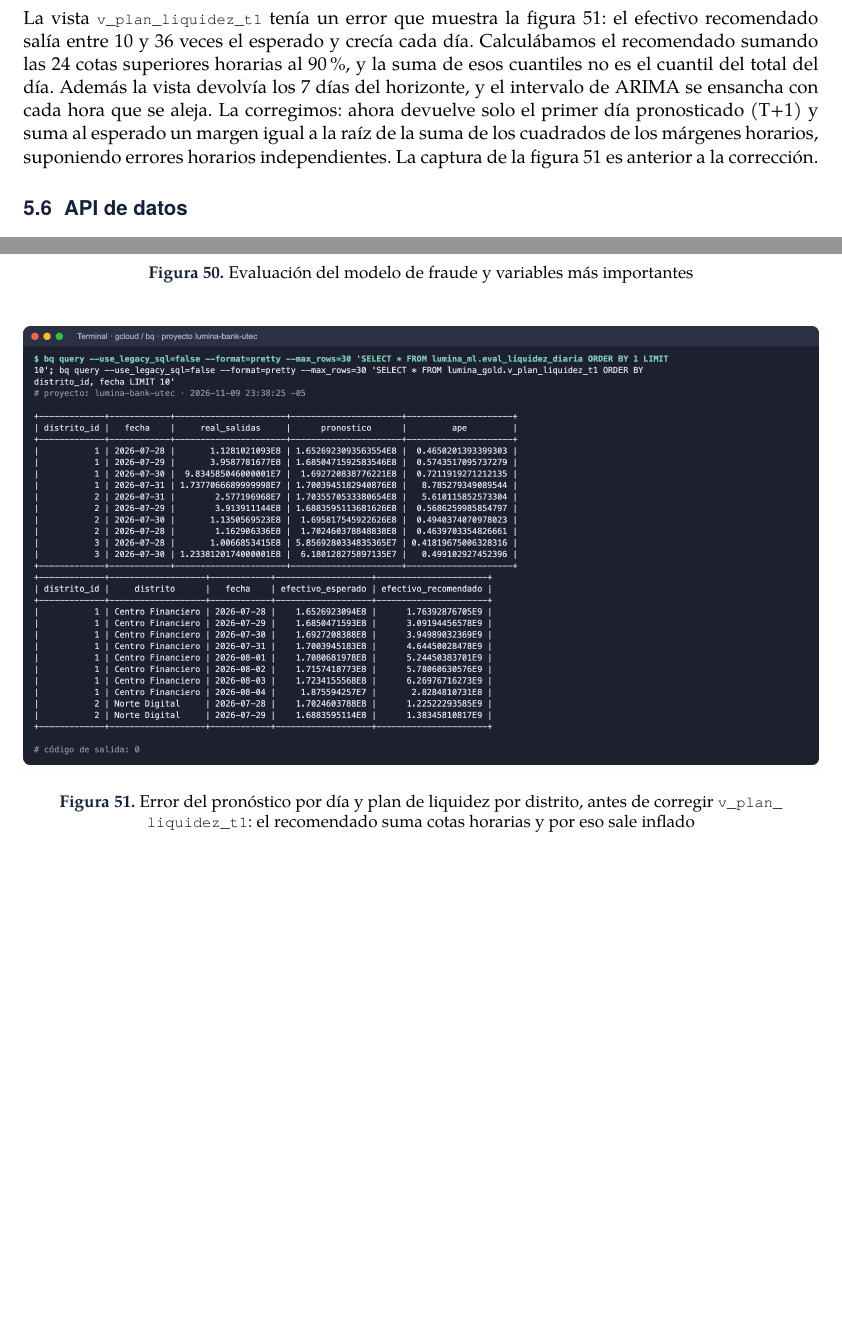
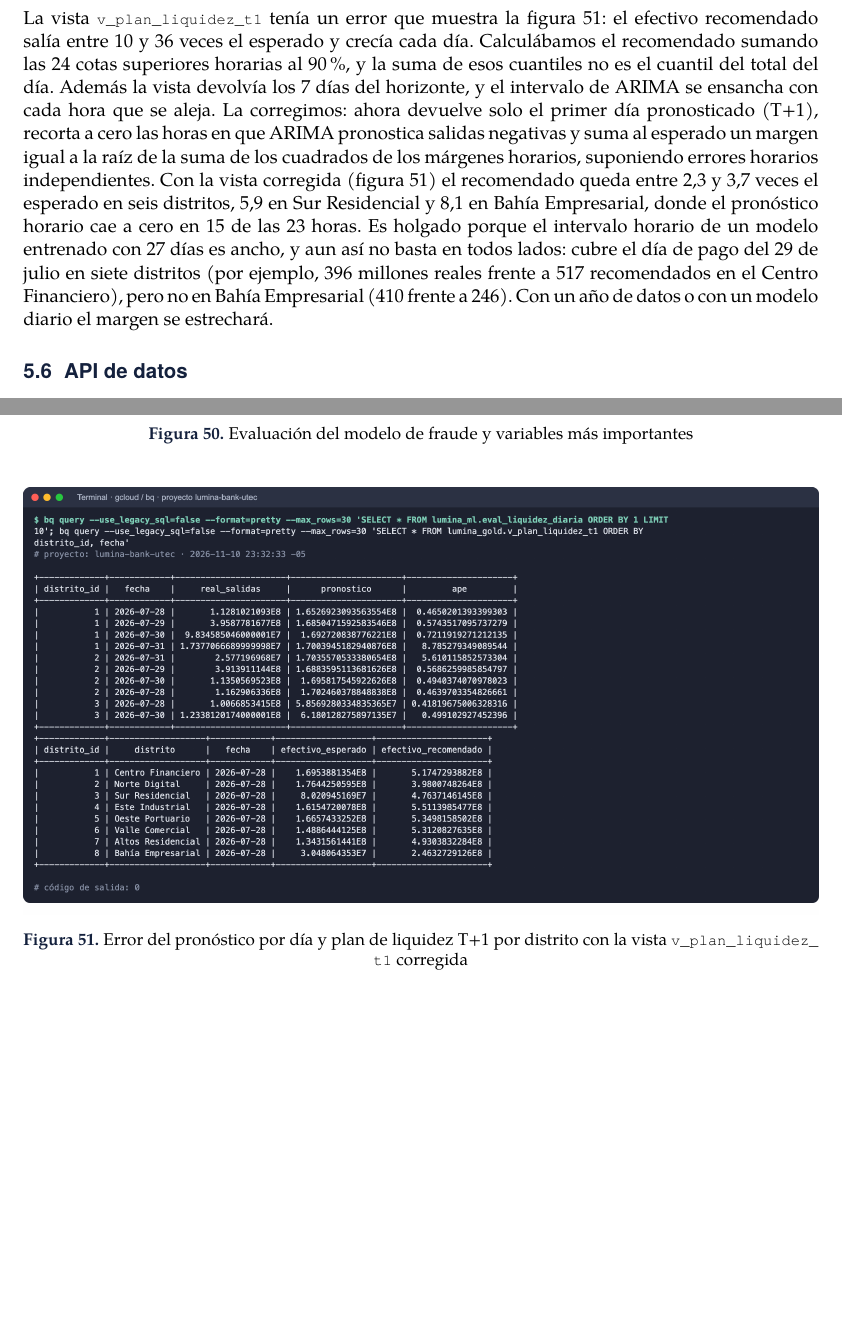
Before and after one commit to bmontoyag/utec_bigdata_trabajo, a LaTeX document (doc/latex/informe_entrega2.tex): two parts of pages 19 and 36 of 41, joined at a grey line, cut so that both start at the same text, the shorter picture padded with empty space. Compiled offline with LuaLaTeX; a missing font is replaced by an installed copy or a similar font.

Commit message:
Aplicar plan de liquidez corregido y actualizar evidencias
- v_plan_liquidez_t1: recorta a cero las horas con pronóstico negativo.
- Vista aplicada en lumina-bank-utec; capturas 30b_liquidez y 33_api regeneradas.
- Informe: resultados del plan T+1 por distrito y cobertura del día de pago.

Co-Authored-By: Claude Opus 5.5 <noreply@anthropic.com>

```diff
--- a/doc/latex/informe_entrega2.tex
+++ b/doc/latex/informe_entrega2.tex
@@ -492,7 +492,7 @@ Los conteos del camino streaming cambian entre figuras porque \cod{transacciones
 
 El pronóstico de liquidez (ARIMA\_PLUS por distrito) no alcanza la meta de un error menor al 15 \%. Con los cuatro días de evaluación, el MAPE diario va de 70 \% a 816 \% según el distrito. Si se excluye el 31 de julio baja a entre 32 \% y 59 \% en siete distritos y queda en 228 \% en el octavo (figura~\ref{fig:mape}). Ninguna de las dos lecturas cumple la meta. La causa está en los datos: en sus últimos días PaySim casi no tiene movimiento (282 transacciones el 31 de julio frente a unas 50\,000 en un día típico), y esos son justamente los días reservados para evaluar. Con un año de datos reales el modelo podrá aprender la estacionalidad semanal y mensual; con 27 días no puede.
 
-La vista \cod{v\_plan\_liquidez\_t1} tenía un error que muestra la figura~\ref{fig:liquidez}: el efectivo recomendado salía entre 10 y 36 veces el esperado y crecía cada día. Calculábamos el recomendado sumando las 24 cotas superiores horarias al 90 \%, y la suma de esos cuantiles no es el cuantil del total del día. Además la vista devolvía los 7 días del horizonte, y el intervalo de ARIMA se ensancha con cada hora que se aleja. La corregimos: ahora devuelve solo el primer día pronosticado (T+1) y suma al esperado un margen igual a la raíz de la suma de los cuadrados de los márgenes horarios, suponiendo errores horarios independientes. La captura de la figura~\ref{fig:liquidez} es anterior a la corrección.
+La vista \cod{v\_plan\_liquidez\_t1} tenía un error que muestra la figura~\ref{fig:liquidez}: el efectivo recomendado salía entre 10 y 36 veces el esperado y crecía cada día. Calculábamos el recomendado sumando las 24 cotas superiores horarias al 90 \%, y la suma de esos cuantiles no es el cuantil del total del día. Además la vista devolvía los 7 días del horizonte, y el intervalo de ARIMA se ensancha con cada hora que se aleja. La corregimos: ahora devuelve solo el primer día pronosticado (T+1), recorta a cero las horas en que ARIMA pronostica salidas negativas y suma al esperado un margen igual a la raíz de la suma de los cuadrados de los márgenes horarios, suponiendo errores horarios independientes. Con la vista corregida (figura~\ref{fig:liquidez}) el recomendado queda entre 2,3 y 3,7 veces el esperado en seis distritos, 5,9 en Sur Residencial y 8,1 en Bahía Empresarial, donde el pronóstico horario cae a cero en 15 de las 23 horas. Es holgado porque el intervalo horario de un modelo entrenado con 27 días es ancho, y aun así no basta en todos lados: cubre el día de pago del 29 de julio en siete distritos (por ejemplo, 396 millones reales frente a 517 recomendados en el Centro Financiero), pero no en Bahía Empresarial (410 frente a 246). Con un año de datos o con un modelo diario el margen se estrechará.
 
 \subsection{API de datos}
 
@@ -562,7 +562,7 @@ Todas las capturas son salidas reales de \cod{gcloud} y \cod{bq} ejecutadas sobr
 \evid{29b_reglas.png}{Desempeño de las reglas del pipeline e ingreso por producto}{reglas}
 \evid{30a_bqml.png}{Entrenamiento de los modelos de fraude y liquidez}{bqml}
 \evid{30_bqml_eval.png}{Evaluación del modelo de fraude y variables más importantes}{bqmleval}
-\evid{30b_liquidez.png}{Error del pronóstico por día y plan de liquidez por distrito, antes de corregir \cod{v\_plan\_liquidez\_t1}: el recomendado suma cotas horarias y por eso sale inflado}{liquidez}
+\evid{30b_liquidez.png}{Error del pronóstico por día y plan de liquidez T+1 por distrito con la vista \cod{v\_plan\_liquidez\_t1} corregida}{liquidez}
 \evid{30d_bqml_sin_fuga.png}{Modelo de fraude con y sin las variables posteriores a la transacción, y variables más importantes del modelo sin fuga}{sinfuga}
 \evid{30c_mape.png}{MAPE del pronóstico por distrito, con y sin el último día de PaySim}{mape}
 
```
Also changed, not shown: doc/img/evidencias/30b_liquidez.png, doc/img/evidencias/33_api.png, doc/latex/informe_entrega2.tex (3 more changed lines), 4 other files.
